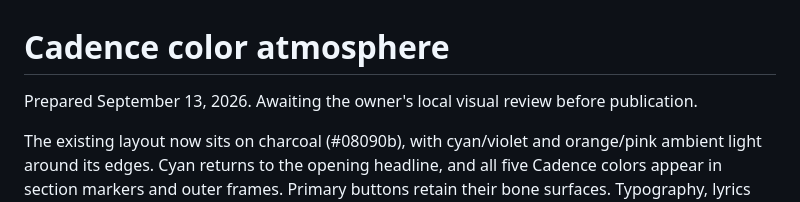
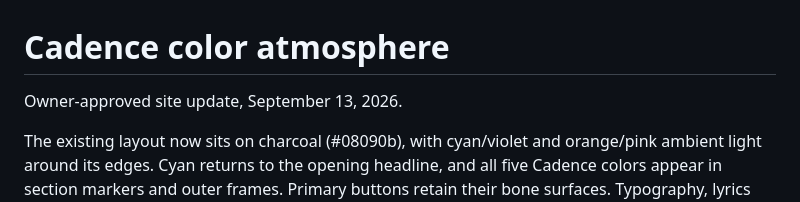
Before and after one commit to Insider-Trading/cadence-site, a Markdown page: docs/SITE_ATMOSPHERE.md, the part around the change. Rendered like a GitHub page.

Commit message:
Record owner approval of the site update

```diff
--- a/docs/SITE_ATMOSPHERE.md
+++ b/docs/SITE_ATMOSPHERE.md
@@ -1,6 +1,6 @@
 # Cadence color atmosphere
 
-Prepared September 13, 2026. Awaiting the owner's local visual review before publication.
+Owner-approved site update, September 13, 2026.
 
 The existing layout now sits on charcoal (#08090b), with cyan/violet and orange/pink ambient light around its edges. Cyan returns to the opening headline, and all five Cadence colors appear in section markers and outer frames. Primary buttons retain their bone surfaces. Typography, lyrics and download destinations are preserved.
 
```
